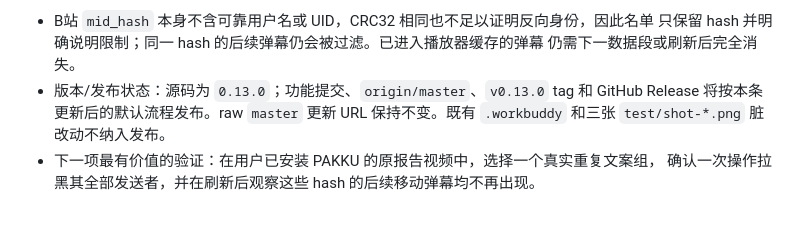
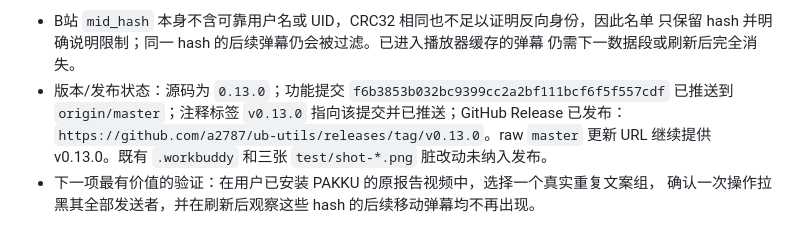
Before and after one commit to a2787/ub-utils, a Markdown page: MAINTENANCE.md, the part around the change. Drawn GitHub-style.

Commit message:
docs: 记录 v0.13.0 发布状态

```diff
--- a/MAINTENANCE.md
+++ b/MAINTENANCE.md
@@ -466,8 +466,10 @@
 - B站 `mid_hash` 本身不含可靠用户名或 UID，CRC32 相同也不足以证明反向身份，因此名单
   只保留 hash 并明确说明限制；同一 hash 的后续弹幕仍会被过滤。已进入播放器缓存的弹幕
   仍需下一数据段或刷新后完全消失。
-- 版本/发布状态：源码为 `0.13.0`；功能提交、`origin/master`、`v0.13.0` tag 和 GitHub
-  Release 将按本条更新后的默认流程发布。raw `master` 更新 URL 保持不变。既有
-  `.workbuddy` 和三张 `test/shot-*.png` 脏改动不纳入发布。
+- 版本/发布状态：源码为 `0.13.0`；功能提交
+  `f6b3853b032bc9399cc2a2bf111bcf6f5f557cdf` 已推送到 `origin/master`；注释标签
+  `v0.13.0` 指向该提交并已推送；GitHub Release 已发布：
+  `https://github.com/a2787/ub-utils/releases/tag/v0.13.0`。raw `master` 更新 URL 继续提供
+  v0.13.0。既有 `.workbuddy` 和三张 `test/shot-*.png` 脏改动未纳入发布。
 - 下一项最有价值的验证：在用户已安装 PAKKU 的原报告视频中，选择一个真实重复文案组，
   确认一次操作拉黑其全部发送者，并在刷新后观察这些 hash 的后续移动弹幕均不再出现。
```
